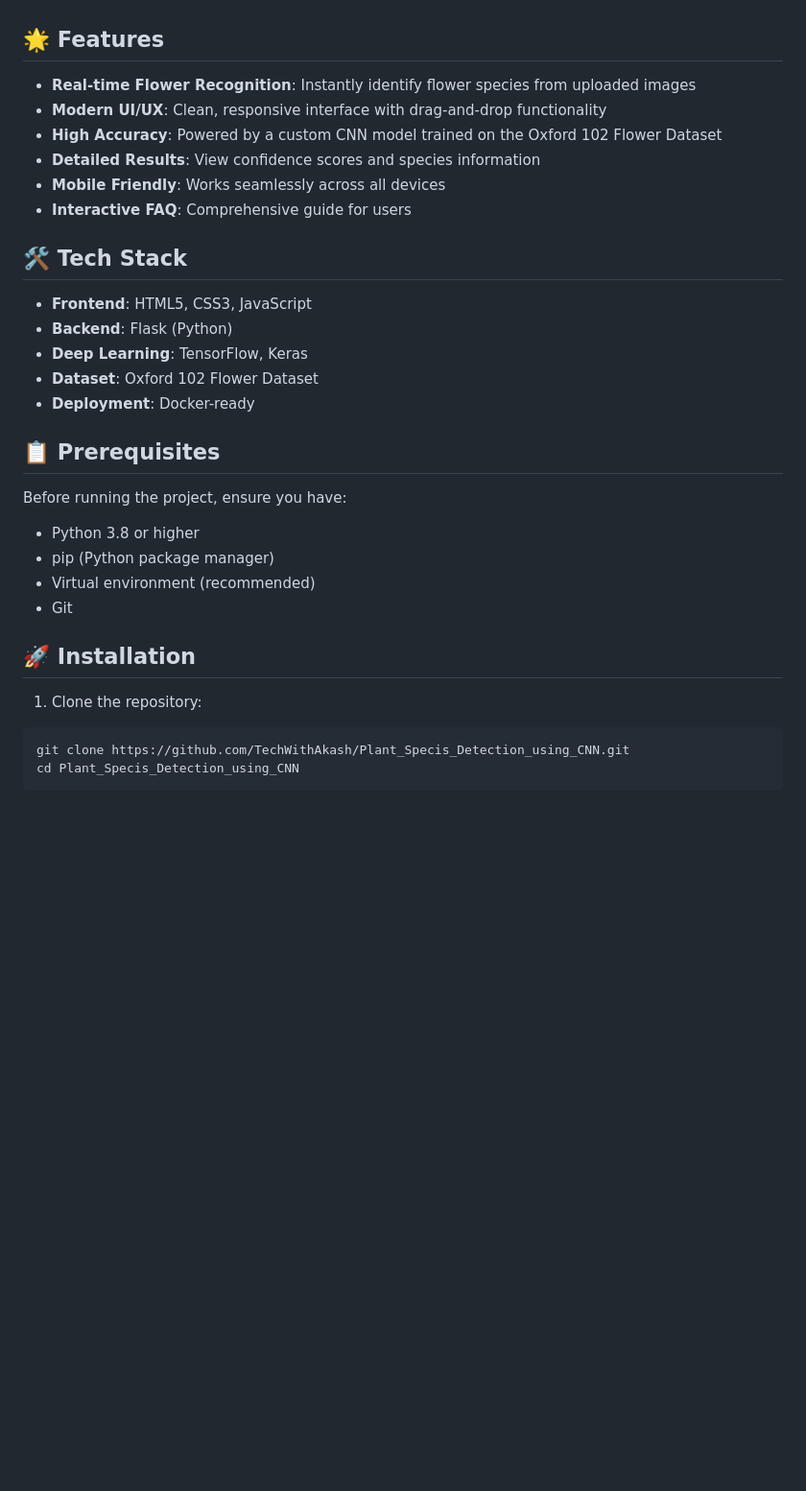
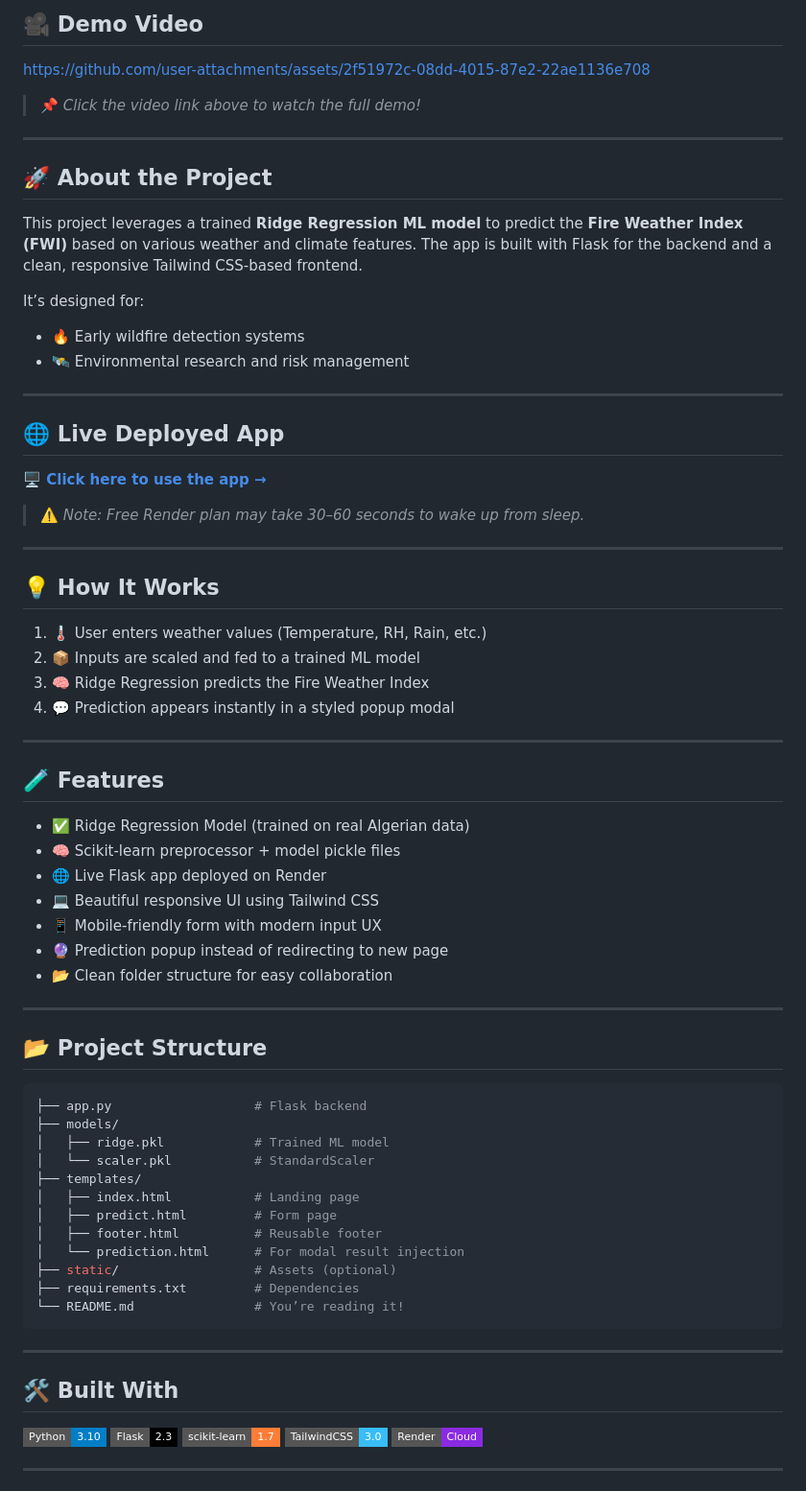
Before and after one commit to TechWithAkash/BloomAI, a Markdown page: README.md, the part around one of its changes. Shown at 96% size. GitHub-like rendering; badges without logos; blank space fills up the shorter version.

`````diff
--- a/README.md
+++ b/README.md
@@ -13,34 +15,78 @@ BloomAI is a state-of-the-art flower recognition system that leverages deep lear
 
+## 🎥 Demo Video
 
-## 🌟 Features
+https://github.com/user-attachments/assets/2f51972c-08dd-4015-87e2-22ae1136e708
 
-- **Real-time Flower Recognition**: Instantly identify flower species from uploaded images
-- **Modern UI/UX**: Clean, responsive interface with drag-and-drop functionality
-- **High Accuracy**: Powered by a custom CNN model trained on the Oxford 102 Flower Dataset
-- **Detailed Results**: View confidence scores and species information
-- **Mobile Friendly**: Works seamlessly across all devices
-- **Interactive FAQ**: Comprehensive guide for users
+> 📌 *Click the video link above to watch the full demo!*
 
-## 🛠️ Tech Stack
+---
 
-- **Frontend**: HTML5, CSS3, JavaScript
-- **Backend**: Flask (Python)
-- **Deep Learning**: TensorFlow, Keras
-- **Dataset**: Oxford 102 Flower Dataset
-- **Deployment**: Docker-ready
+## 🚀 About the Project
 
-## 📋 Prerequisites
+This project leverages a trained **Ridge Regression ML model** to predict the **Fire Weather Index (FWI)** based on various weather and climate features. The app is built with Flask for the backend and a clean, responsive Tailwind CSS-based frontend.
 
-Before running the project, ensure you have:
+It’s designed for:
+- 🔥 Early wildfire detection systems
+- 🛰️ Environmental research and risk management
 
-- Python 3.8 or higher
-- pip (Python package manager)
-- Virtual environment (recommended)
-- Git
+---
 
-## 🚀 Installation
+## 🌐 Live Deployed App
 
-1. Clone the repository:
+**🖥️ [Click here to use the app →](https://forest-fire-prediction-wvfl.onrender.com/)**
+> ⚠️ *Note: Free Render plan may take 30–60 seconds to wake up from sleep.*
+
+---
+
+## 💡 How It Works
+
+1. 🌡️ User enters weather values (Temperature, RH, Rain, etc.)
+2. 📦 Inputs are scaled and fed to a trained ML model
+3. 🧠 Ridge Regression predicts the Fire Weather Index
+4. 💬 Prediction appears instantly in a styled popup modal
+
+---
+
+## 🧪 Features
+
+- ✅ Ridge Regression Model (trained on real Algerian data)
+- 🧠 Scikit-learn preprocessor + model pickle files
+- 🌐 Live Flask app deployed on Render
+- 💻 Beautiful responsive UI using Tailwind CSS
+- 📱 Mobile-friendly form with modern input UX
+- 🔮 Prediction popup instead of redirecting to new page
+- 📂 Clean folder structure for easy collaboration
+
+---
+
+## 📂 Project Structure
+
 ```bash
-git clone https://github.com/TechWithAkash/Plant_Specis_Detection_using_CNN.git
-cd Plant_Specis_Detection_using_CNN
+├── app.py                   # Flask backend
+├── models/
+│   ├── ridge.pkl            # Trained ML model
+│   └── scaler.pkl           # StandardScaler
+├── templates/
+│   ├── index.html           # Landing page
+│   ├── predict.html         # Form page
+│   ├── footer.html          # Reusable footer
+│   └── prediction.html      # For modal result injection
+├── static/                  # Assets (optional)
+├── requirements.txt         # Dependencies
+└── README.md                # You’re reading it!
+````
+
+---
+
+## 🛠️ Built With
+
+<p align="left">
+  <img src="https://img.shields.io/badge/Python-3.10-blue?logo=python&style=flat-square" />
+  <img src="https://img.shields.io/badge/Flask-2.3-black?logo=flask&style=flat-square" />
+  <img src="https://img.shields.io/badge/scikit--learn-1.7-orange?logo=scikit-learn&style=flat-square" />
+  <img src="https://img.shields.io/badge/TailwindCSS-3.0-38bdf8?logo=tailwindcss&style=flat-square" />
+  <img src="https://img.shields.io/badge/Render-Cloud-blueviolet?logo=render&style=flat-square" />
+</p>
+
+---
+
`````
Also changed, not shown: other parts of README.md (+55 -76 lines).
